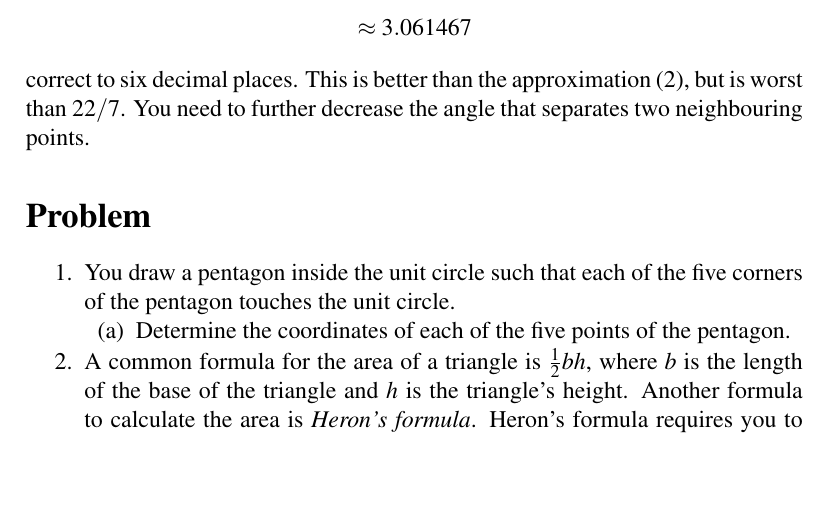
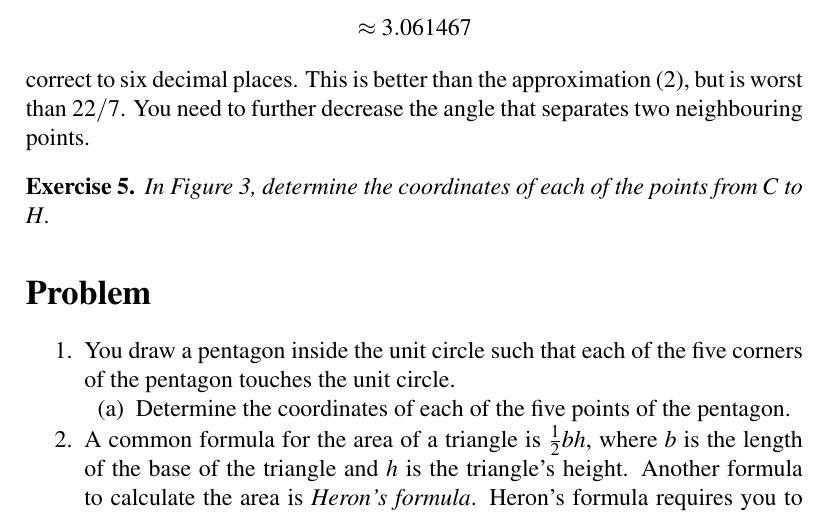
Before and after one commit to mvngu/hsnote, a LaTeX document (05_approximation.tex): part of page 4 of 4, cut so that both start at the same text, the shorter picture padded with empty space. Compiled offline with pdfLaTeX.

Commit message:
An exercise and its solution.

```diff
--- a/05_approximation.tex
+++ b/05_approximation.tex
@@ -307,6 +307,25 @@ approximation~\eqref{eqn:approximate_pi_inscribed_square}, but is
 worst than $22 / 7$.  You need to further decrease the angle that
 separates two neighbouring points.
 
+\begin{exercise}
+In \Figure{fig:circle_inscribed_octagon}, determine the coordinates of
+each of the points from $C$ to $H$.
+\end{exercise}
+
+\ifbool{showSolution}{
+\begin{solution}
+The coordinates of $C$ and $E$ are $C = \tuple{0}{1}$ and
+$E = \tuple{-1}{0}$.  The point $D$ is a reflection of $B$ with
+respect to the vertical axis and so
+$D = (-\frac{\sqrt{2}}{2}\comma \frac{\sqrt{2}}{2})$.  Each of the
+points $\triple{F}{G}{H}$ is a reflection of $\triple{D}{C}{B}$,
+respectively, with respect to the horizontal axis.  Then
+$F = (-\frac{\sqrt{2}}{2}\comma -\frac{\sqrt{2}}{2})$,
+$G = \tuple{0}{-1}$, and
+$F = (\frac{\sqrt{2}}{2}\comma -\frac{\sqrt{2}}{2})$.
+\end{solution}
+}{}
+
 
 %%%%%%%%%%%%%%%%%%%%%%%%%%%%%%%%%%%%%%%%%%%%%%%%%%%%%%%%%%%%%%%%%%%%%%%%%%%
 
```
